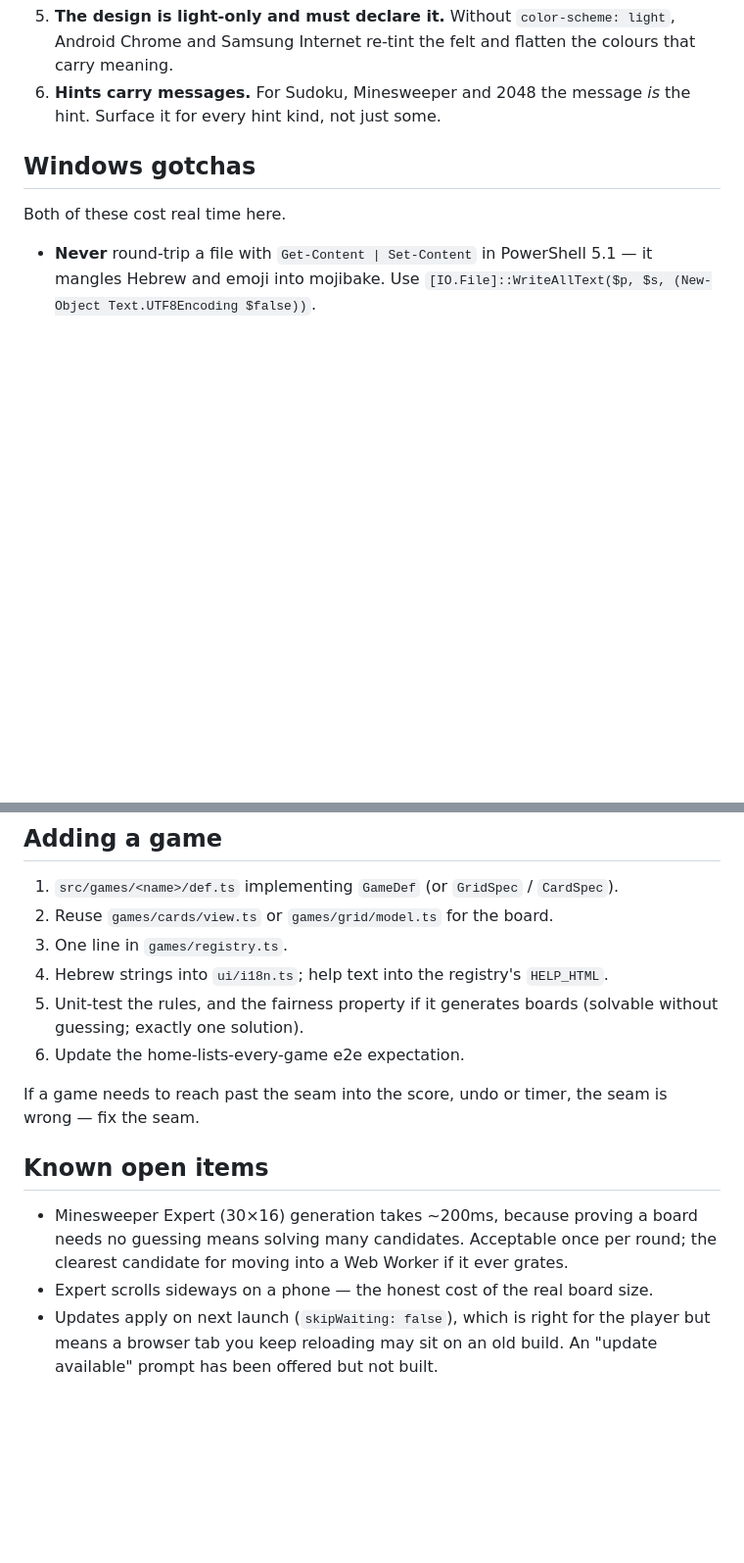
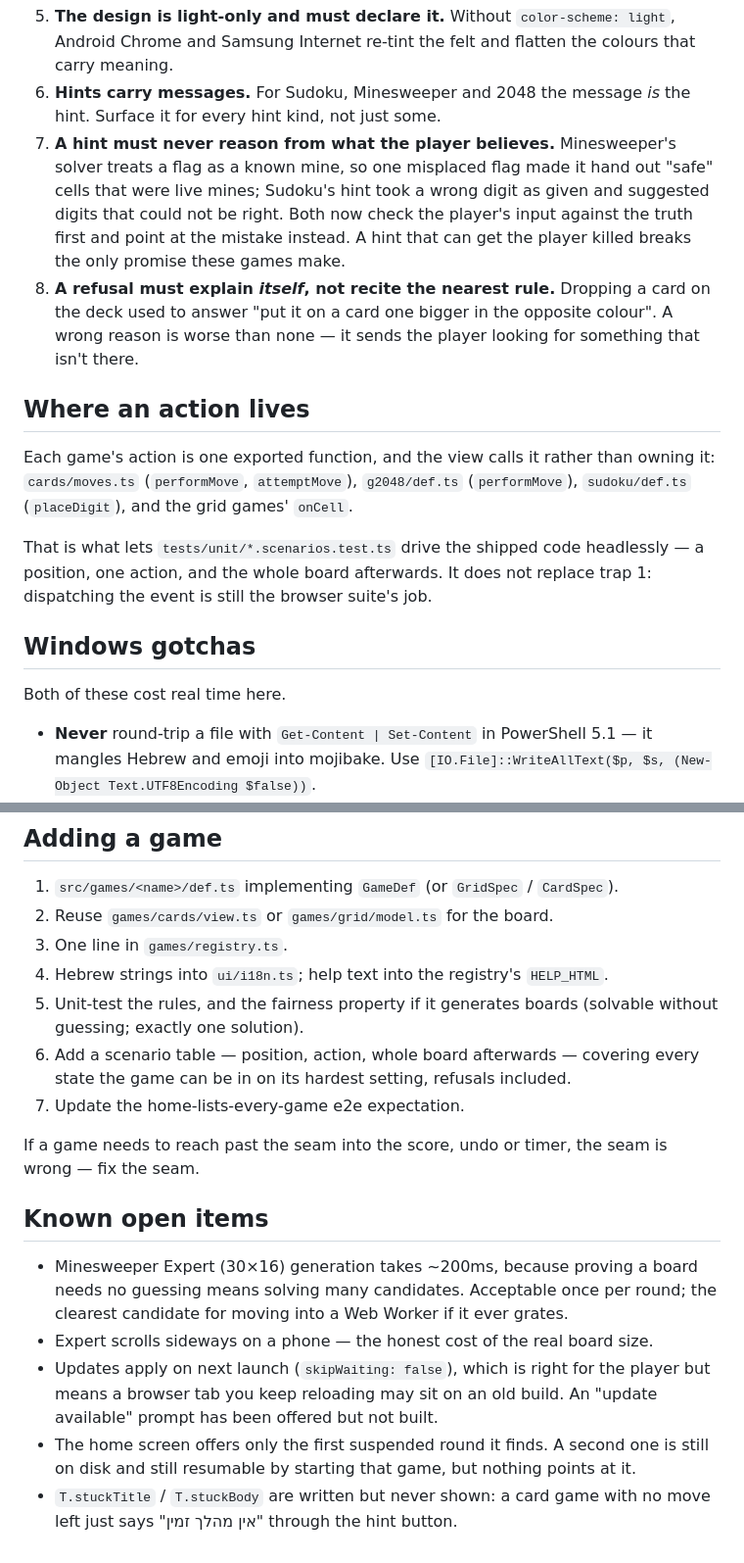
Before and after one commit to adamkatav/katav-games, a Markdown page: CLAUDE.md, 2 parts joined by grey strips. Shown at 98% size. GitHub-like rendering; blank space fills up the shorter version.

Commit message:
docs: record the scenario tables and the two new traps
CLAUDE.md gains the rules this pass paid for: a hint must never reason from what
the player believes, and a refusal must explain itself rather than recite the
nearest rule. It also names where each game's action now lives, and two known
gaps found on the way -- only the first suspended round is offered, and the
"no moves left" strings are written but never shown.

Co-Authored-By: Claude Opus 5 <noreply@anthropic.com>

```diff
--- a/CLAUDE.md
+++ b/CLAUDE.md
@@ -105,6 +105,26 @@ Each of these shipped. Do not re-learn them.
    that carry meaning.
 6. **Hints carry messages.** For Sudoku, Minesweeper and 2048 the message *is* the
    hint. Surface it for every hint kind, not just some.
+7. **A hint must never reason from what the player believes.** Minesweeper's
+   solver treats a flag as a known mine, so one misplaced flag made it hand out
+   "safe" cells that were live mines; Sudoku's hint took a wrong digit as given
+   and suggested digits that could not be right. Both now check the player's
+   input against the truth first and point at the mistake instead. A hint that
+   can get the player killed breaks the only promise these games make.
+8. **A refusal must explain *itself*, not recite the nearest rule.** Dropping a
+   card on the deck used to answer "put it on a card one bigger in the opposite
+   colour". A wrong reason is worse than none — it sends the player looking for
+   something that isn't there.
+
+## Where an action lives
+
+Each game's action is one exported function, and the view calls it rather than
+owning it: `cards/moves.ts` (`performMove`, `attemptMove`), `g2048/def.ts`
+(`performMove`), `sudoku/def.ts` (`placeDigit`), and the grid games' `onCell`.
+
+That is what lets `tests/unit/*.scenarios.test.ts` drive the shipped code
+headlessly — a position, one action, and the whole board afterwards. It does not
+replace trap 1: dispatching the event is still the browser suite's job.
 
 ## Windows gotchas
 
@@ -137,7 +157,9 @@ That happened twice; both times the changelog had to be corrected by hand.
 4. Hebrew strings into `ui/i18n.ts`; help text into the registry's `HELP_HTML`.
 5. Unit-test the rules, and the fairness property if it generates boards
    (solvable without guessing; exactly one solution).
-6. Update the home-lists-every-game e2e expectation.
+6. Add a scenario table — position, action, whole board afterwards — covering
+   every state the game can be in on its hardest setting, refusals included.
+7. Update the home-lists-every-game e2e expectation.
 
 If a game needs to reach past the seam into the score, undo or timer, the seam is
 wrong — fix the seam.
@@ -151,3 +173,7 @@ wrong — fix the seam.
 - Updates apply on next launch (`skipWaiting: false`), which is right for the player
   but means a browser tab you keep reloading may sit on an old build. An
   "update available" prompt has been offered but not built.
+- The home screen offers only the first suspended round it finds. A second one is
+  still on disk and still resumable by starting that game, but nothing points at it.
+- `T.stuckTitle` / `T.stuckBody` are written but never shown: a card game with no
+  move left just says "אין מהלך זמין" through the hint button.
```
Also changed, not shown: README.md (+7 -0 lines).
